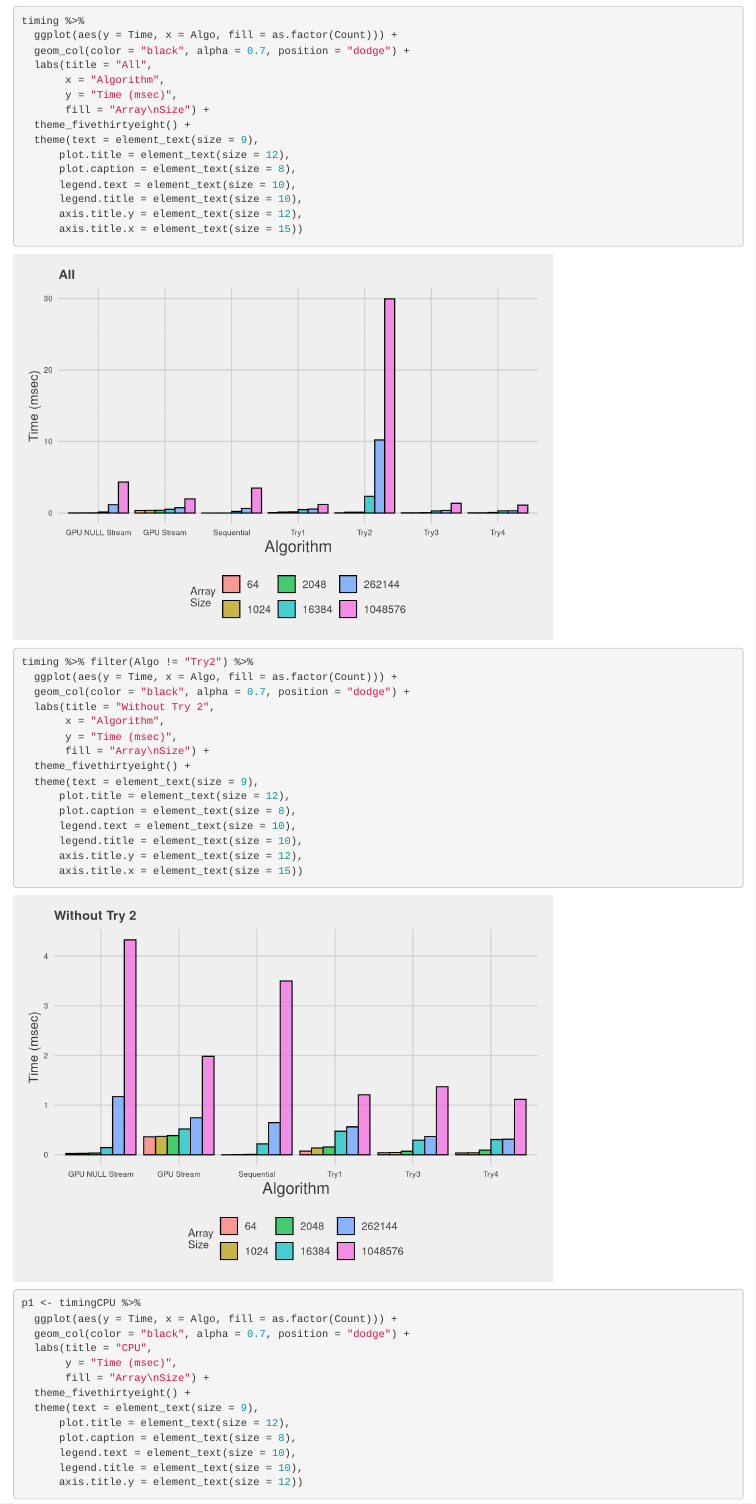
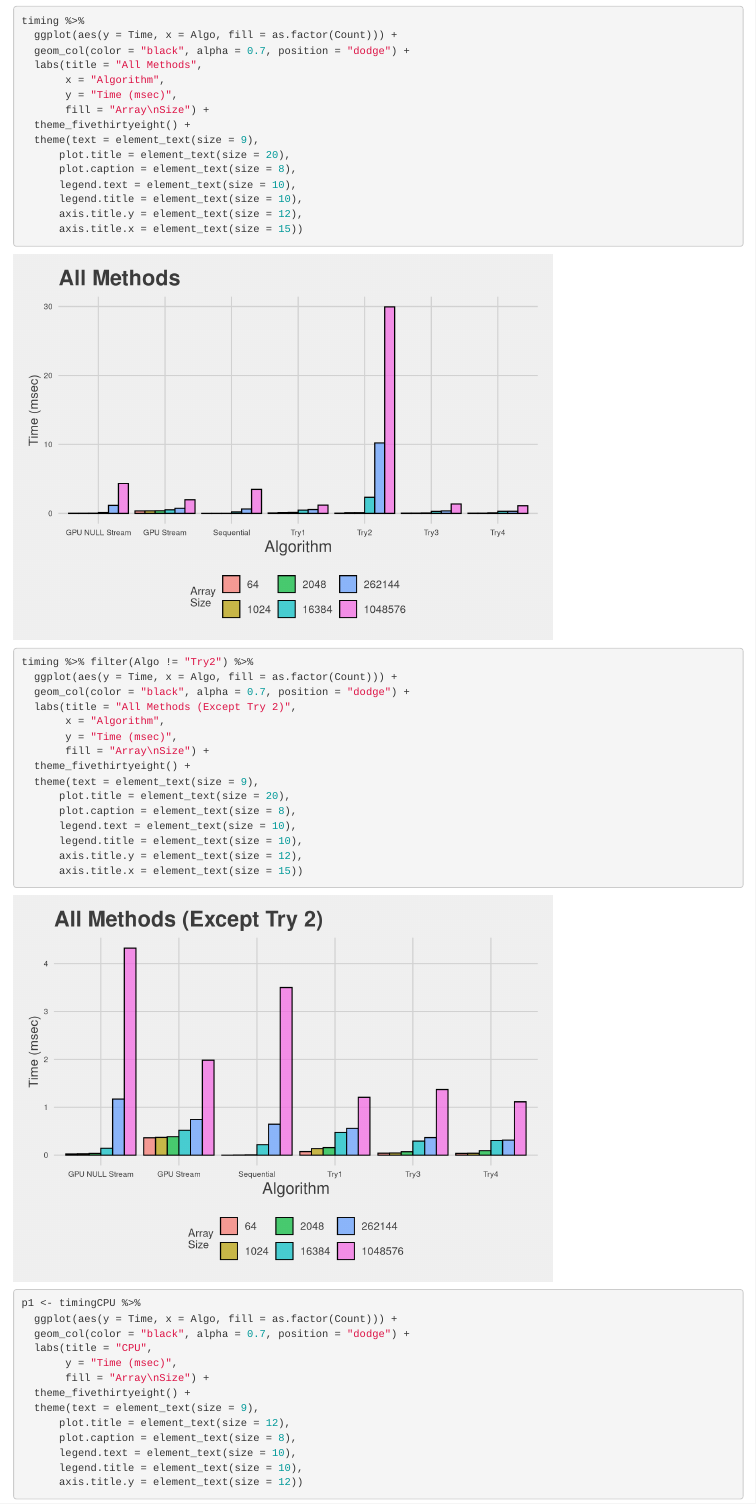
Before and after one commit to wjduq/Analysis-of-Parallelization-Methods, an R Markdown document (timingData.Rmd): the page in a window 1100 px wide, from 210 px down. Rendered offline with R 4.5, knitr and Pandoc, with nearby package versions; some code elsewhere in the file could not run offline; a web font asked for in the figures is replaced by an installed one.

Commit message:
Modified graphs

```diff
--- a/timingData.Rmd
+++ b/timingData.Rmd
@@ -46,13 +46,13 @@ timingGPU <- read.csv("./Timing_Data/Timing for CS401 GPU.csv")
 timing %>%
   ggplot(aes(y = Time, x = Algo, fill = as.factor(Count))) +
   geom_col(color = "black", alpha = 0.7, position = "dodge") +
-  labs(title = "All",
+  labs(title = "All Methods",
        x = "Algorithm",
        y = "Time (msec)",
        fill = "Array\nSize") +
   theme_fivethirtyeight() +
   theme(text = element_text(size = 9),
-      plot.title = element_text(size = 12),
+      plot.title = element_text(size = 20),
       plot.caption = element_text(size = 8),
       legend.text = element_text(size = 10),
       legend.title = element_text(size = 10),
@@ -62,13 +62,13 @@ timing %>%
 timing %>% filter(Algo != "Try2") %>%
   ggplot(aes(y = Time, x = Algo, fill = as.factor(Count))) +
   geom_col(color = "black", alpha = 0.7, position = "dodge") +
-  labs(title = "Without Try 2",
+  labs(title = "All Methods (Except Try 2)",
        x = "Algorithm",
        y = "Time (msec)",
        fill = "Array\nSize") +
   theme_fivethirtyeight() +
   theme(text = element_text(size = 9),
-      plot.title = element_text(size = 12),
+      plot.title = element_text(size = 20),
       plot.caption = element_text(size = 8),
       legend.text = element_text(size = 10),
       legend.title = element_text(size = 10),
```
Also changed, not shown: Paper_Images/All_Methods.png (added), Paper_Images/Without_try2.png (added), timingData.html (added).
